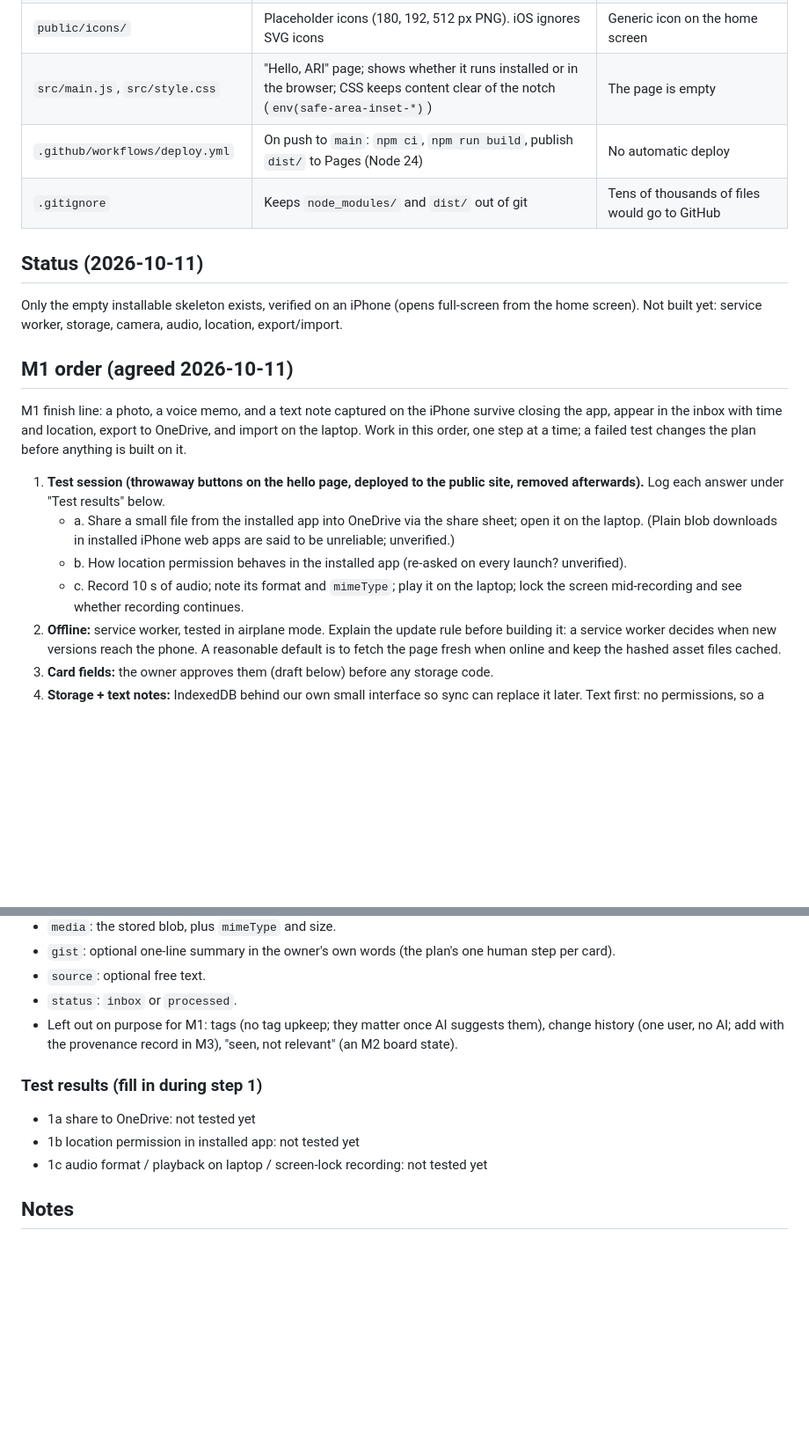
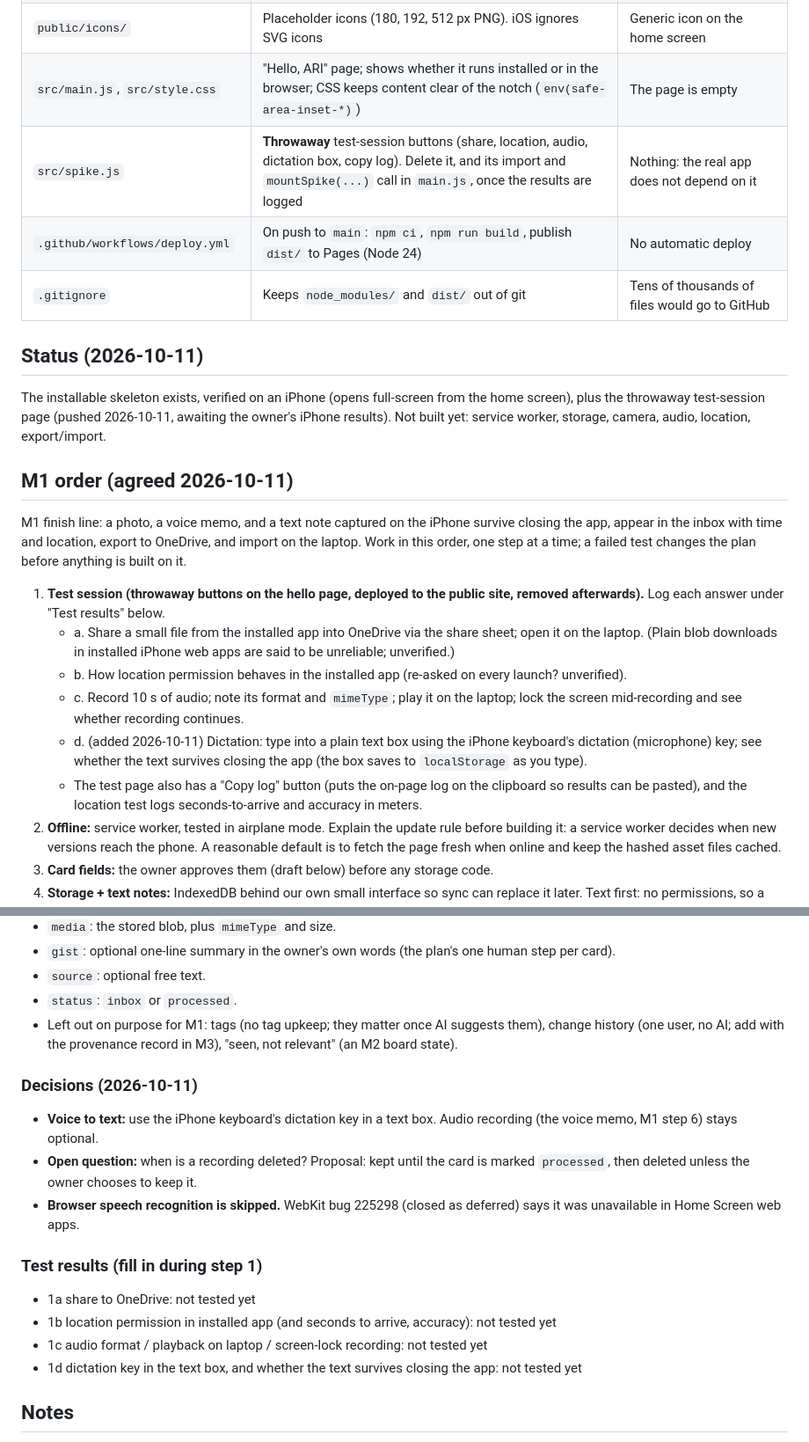
Before and after one commit to LungoXibalba/ari, a Markdown page: CLAUDE.md, 2 parts joined by grey strips. Shown at 88% size. Rendered like a GitHub page; blank space fills up the shorter version.

Commit message:
CLAUDE.md: record test-page additions and voice-to-text decisions
Co-Authored-By: Claude Sonnet 5.5 <noreply@anthropic.com>

```diff
--- a/CLAUDE.md
+++ b/CLAUDE.md
@@ -33,11 +33,12 @@ An installable web app (PWA) for capturing material in the field and revisiting
 | `public/manifest.webmanifest` | App name, `display: standalone`, colors, icons; `start_url` and `scope` are relative (`./`) so they follow `base` | Add to Home Screen makes a bookmark that opens in Safari |
 | `public/icons/` | Placeholder icons (180, 192, 512 px PNG). iOS ignores SVG icons | Generic icon on the home screen |
 | `src/main.js`, `src/style.css` | "Hello, ARI" page; shows whether it runs installed or in the browser; CSS keeps content clear of the notch (`env(safe-area-inset-*)`) | The page is empty |
+| `src/spike.js` | **Throwaway** test-session buttons (share, location, audio, dictation box, copy log). Delete it, and its import and `mountSpike(...)` call in `main.js`, once the results are logged | Nothing: the real app does not depend on it |
 | `.github/workflows/deploy.yml` | On push to `main`: `npm ci`, `npm run build`, publish `dist/` to Pages (Node 24) | No automatic deploy |
 | `.gitignore` | Keeps `node_modules/` and `dist/` out of git | Tens of thousands of files would go to GitHub |
 
 ## Status (2026-10-11)
-Only the empty installable skeleton exists, verified on an iPhone (opens full-screen from the home screen). Not built yet: service worker, storage, camera, audio, location, export/import.
+The installable skeleton exists, verified on an iPhone (opens full-screen from the home screen), plus the throwaway test-session page (pushed 2026-10-11, awaiting the owner's iPhone results). Not built yet: service worker, storage, camera, audio, location, export/import.
 
 ## M1 order (agreed 2026-10-11)
 M1 finish line: a photo, a voice memo, and a text note captured on the iPhone survive closing the app, appear in the inbox with time and location, export to OneDrive, and import on the laptop. Work in this order, one step at a time; a failed test changes the plan before anything is built on it.
@@ -46,6 +47,8 @@ M1 finish line: a photo, a voice memo, and a text note captured on the iPhone su
    - a. Share a small file from the installed app into OneDrive via the share sheet; open it on the laptop. (Plain blob downloads in installed iPhone web apps are said to be unreliable; unverified.)
    - b. How location permission behaves in the installed app (re-asked on every launch? unverified).
    - c. Record 10 s of audio; note its format and `mimeType`; play it on the laptop; lock the screen mid-recording and see whether recording continues.
+   - d. (added 2026-10-11) Dictation: type into a plain text box using the iPhone keyboard's dictation (microphone) key; see whether the text survives closing the app (the box saves to `localStorage` as you type).
+   - The test page also has a "Copy log" button (puts the on-page log on the clipboard so results can be pasted), and the location test logs seconds-to-arrive and accuracy in meters.
 2. **Offline:** service worker, tested in airplane mode. Explain the update rule before building it: a service worker decides when new versions reach the phone. A reasonable default is to fetch the page fresh when online and keep the hashed asset files cached.
 3. **Card fields:** the owner approves them (draft below) before any storage code.
 4. **Storage + text notes:** IndexedDB behind our own small interface so sync can replace it later. Text first: no permissions, so a failure points at storage alone.
@@ -66,10 +69,16 @@ M1 finish line: a photo, a voice memo, and a text note captured on the iPhone su
 - `status`: `inbox` or `processed`.
 - Left out on purpose for M1: tags (no tag upkeep; they matter once AI suggests them), change history (one user, no AI; add with the provenance record in M3), "seen, not relevant" (an M2 board state).
 
+### Decisions (2026-10-11)
+- **Voice to text:** use the iPhone keyboard's dictation key in a text box. Audio recording (the voice memo, M1 step 6) stays optional.
+- **Open question:** when is a recording deleted? Proposal: kept until the card is marked `processed`, then deleted unless the owner chooses to keep it.
+- **Browser speech recognition is skipped.** WebKit bug 225298 (closed as deferred) says it was unavailable in Home Screen web apps.
+
 ### Test results (fill in during step 1)
 - 1a share to OneDrive: not tested yet
-- 1b location permission in installed app: not tested yet
+- 1b location permission in installed app (and seconds to arrive, accuracy): not tested yet
 - 1c audio format / playback on laptop / screen-lock recording: not tested yet
+- 1d dictation key in the text box, and whether the text survives closing the app: not tested yet
 
 ## Notes
 - Pages updates take about a minute after a push; iOS may cache the old version, so close the app fully to see an update.
```
